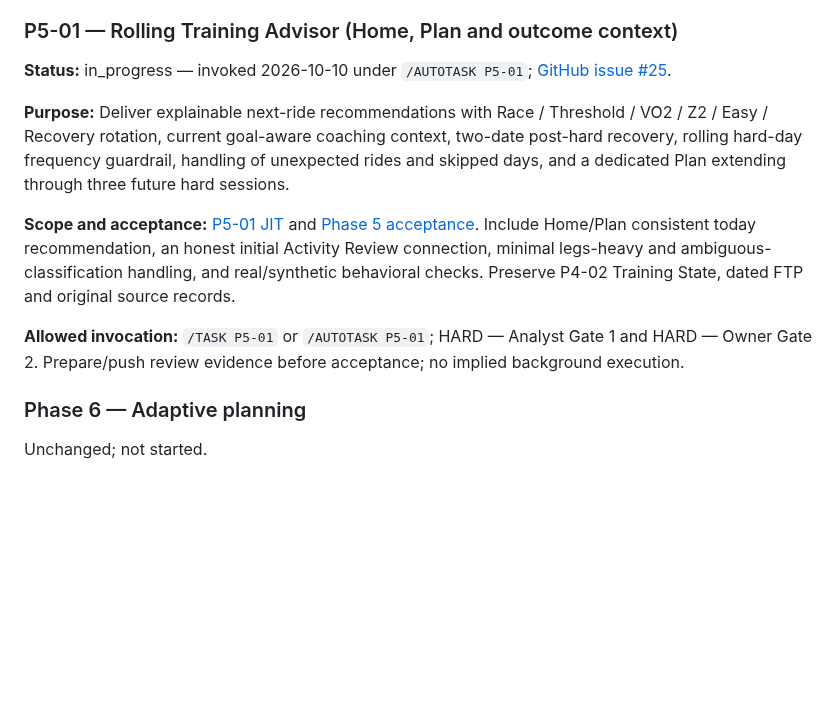
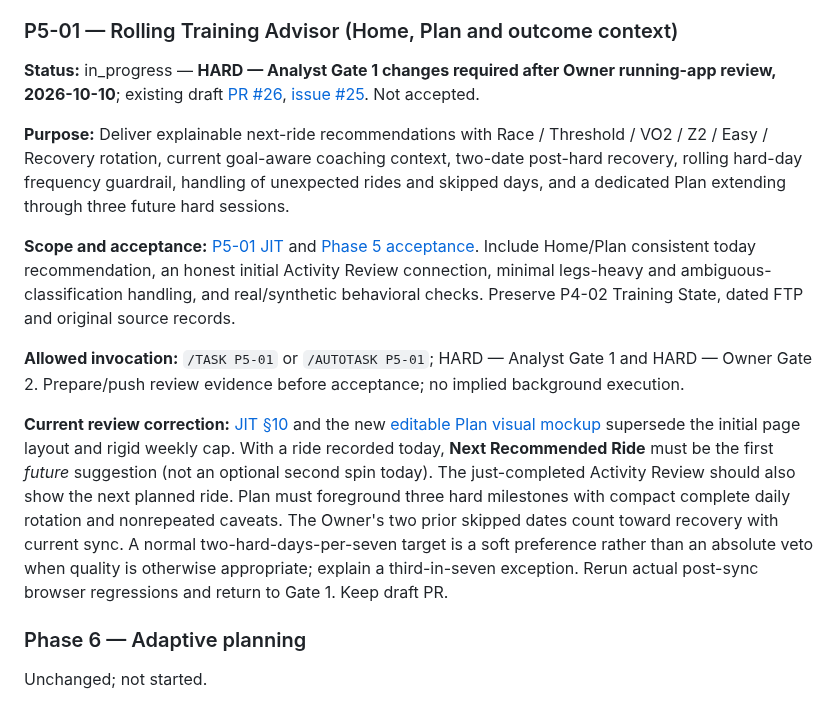
Before and after one commit to k14krug/my_strava, a Markdown page: TASKS.md, the part around the change. GitHub-like rendering; blank space fills up the shorter version.

Commit message:
docs: record P5-01 Gate 1 changes required and new Plan mockup

```diff
--- a/TASKS.md
+++ b/TASKS.md
@@ -460,7 +460,7 @@ Phase 4 is now explicitly Owner-authorized. Phase 5 must not begin automatically
 
 ### P5-01 — Rolling Training Advisor (Home, Plan and outcome context)
 
-**Status:** in_progress — invoked 2026-10-10 under `/AUTOTASK P5-01`; [GitHub issue #25](https://github.com/k14krug/rideworks/issues/25).
+**Status:** in_progress — **HARD — Analyst Gate 1 changes required after Owner running-app review, 2026-10-10**; existing draft [PR #26](https://github.com/k14krug/rideworks/pull/26), [issue #25](https://github.com/k14krug/rideworks/issues/25). Not accepted.
 
 **Purpose:** Deliver explainable next-ride recommendations with Race / Threshold / VO2 / Z2 / Easy / Recovery rotation, current goal-aware coaching context, two-date post-hard recovery, rolling hard-day frequency guardrail, handling of unexpected rides and skipped days, and a dedicated Plan extending through three future hard sessions.
 
@@ -468,6 +468,8 @@ Phase 4 is now explicitly Owner-authorized. Phase 5 must not begin automatically
 
 **Allowed invocation:** `/TASK P5-01` or `/AUTOTASK P5-01`; HARD — Analyst Gate 1 and HARD — Owner Gate 2. Prepare/push review evidence before acceptance; no implied background execution.
 
+**Current review correction:** [JIT §10](docs/tasks/P5-01.md) and the new [editable Plan visual mockup](docs/mockups/plan-rotation-v2.html) supersede the initial page layout and rigid weekly cap. With a ride recorded today, **Next Recommended Ride** must be the first *future* suggestion (not an optional second spin today). The just-completed Activity Review should also show the next planned ride. Plan must foreground three hard milestones with compact complete daily rotation and nonrepeated caveats. The Owner's two prior skipped dates count toward recovery with current sync. A normal two-hard-days-per-seven target is a soft preference rather than an absolute veto when quality is otherwise appropriate; explain a third-in-seven exception. Rerun actual post-sync browser regressions and return to Gate 1. Keep draft PR.
+
 ### Phase 6 — Adaptive planning
 
 Unchanged; not started.
```
